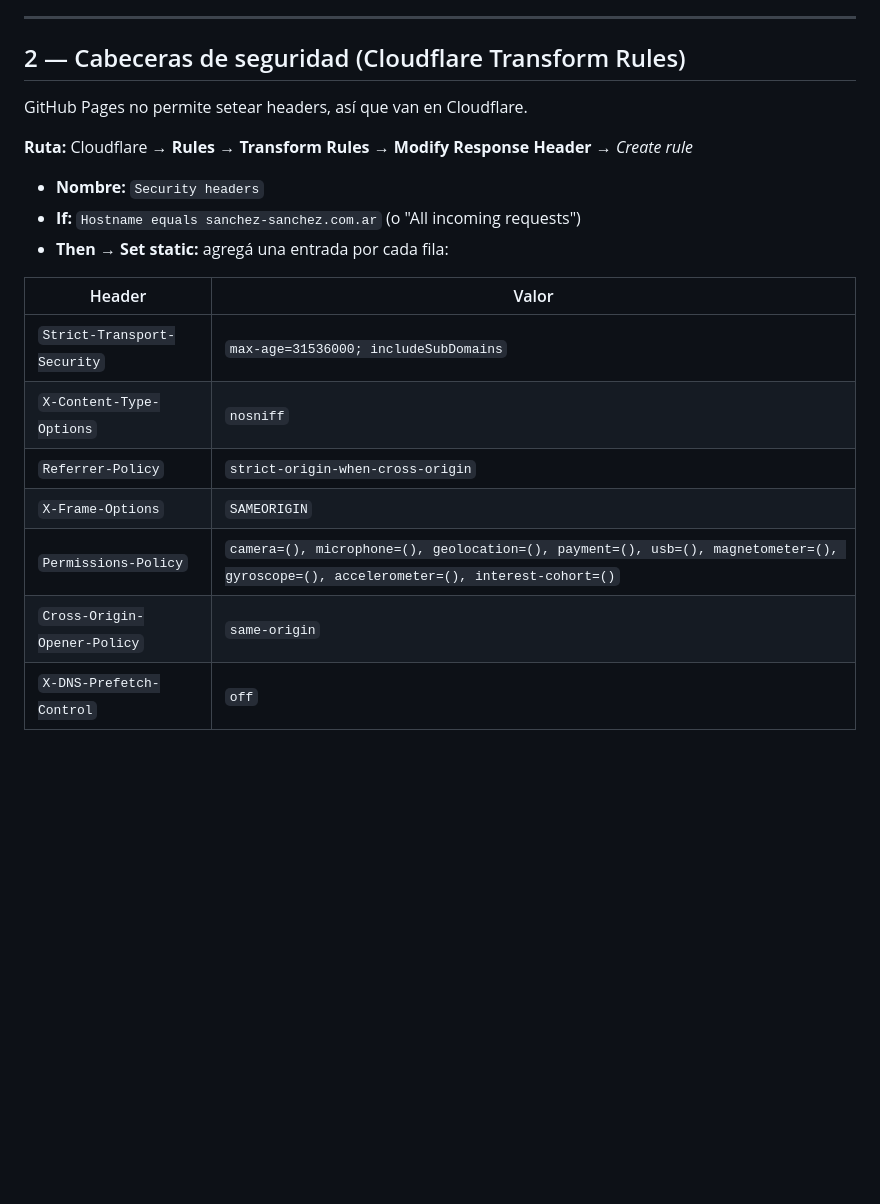
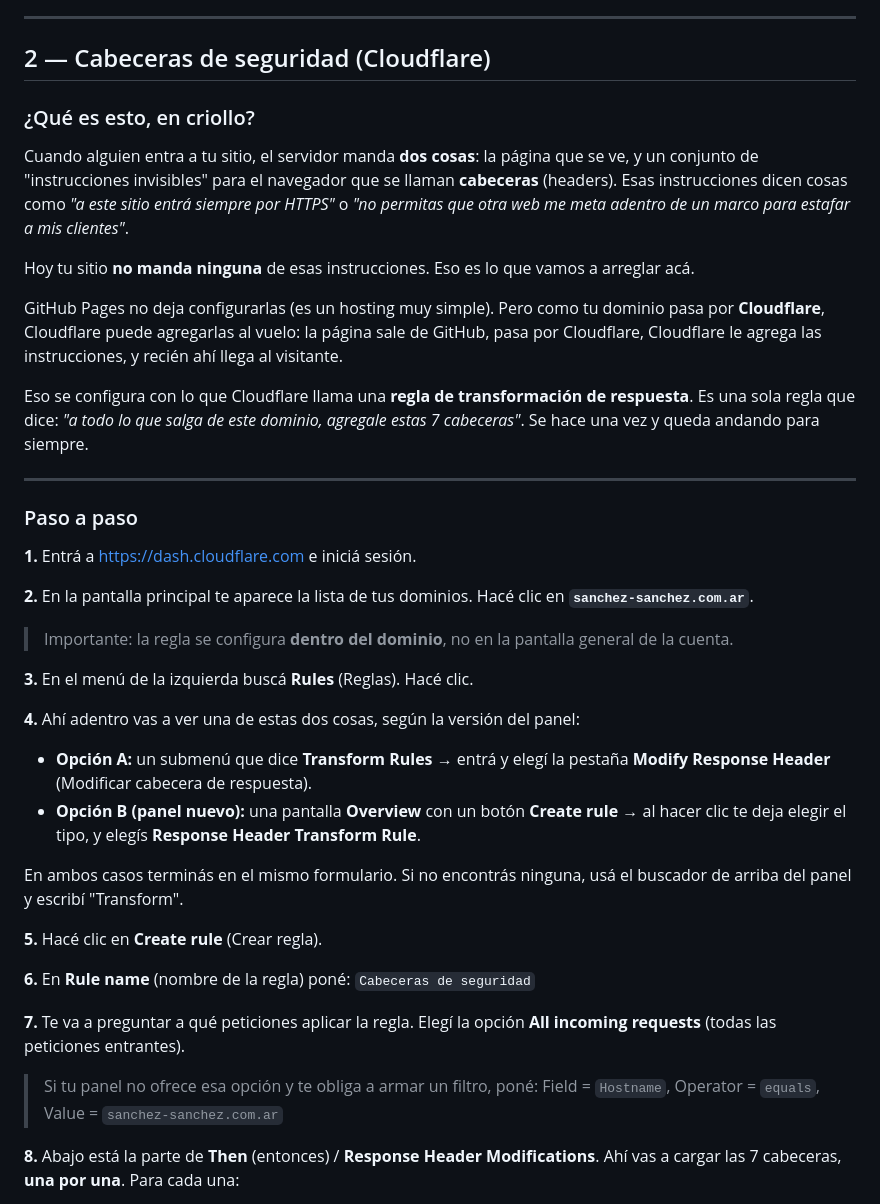
Before and after one commit to ShadowLord21/sanchez-web, a Markdown page: docs/SEGURIDAD-INFRA.md, the part around one of its changes. GitHub-like rendering; blank space fills up the shorter version.

```diff
--- a/docs/SEGURIDAD-INFRA.md
+++ b/docs/SEGURIDAD-INFRA.md
@@ -39,22 +39,58 @@ Verificado: `http://sanchez-sanchez.com.ar/` responde **200 OK en vez de redirig
 
 ---
 
-## 2 — Cabeceras de seguridad (Cloudflare Transform Rules)
+## 2 — Cabeceras de seguridad (Cloudflare)
 
-GitHub Pages no permite setear headers, así que van en Cloudflare.
+### ¿Qué es esto, en criollo?
 
-**Ruta:** Cloudflare → **Rules** → **Transform Rules** → **Modify Response Header** → *Create rule*
+Cuando alguien entra a tu sitio, el servidor manda **dos cosas**: la página que se ve, y un
+conjunto de "instrucciones invisibles" para el navegador que se llaman **cabeceras** (headers).
+Esas instrucciones dicen cosas como *"a este sitio entrá siempre por HTTPS"* o *"no permitas
+que otra web me meta adentro de un marco para estafar a mis clientes"*.
 
-- **Nombre:** `Security headers`
-- **If:** `Hostname equals sanchez-sanchez.com.ar` (o "All incoming requests")
-- **Then → Set static:** agregá una entrada por cada fila:
+Hoy tu sitio **no manda ninguna** de esas instrucciones. Eso es lo que vamos a arreglar acá.
 
-| Header | Valor |
-|---|---|
-| `Strict-Transport-Security` | `max-age=31536000; includeSubDomains` |
-| `X-Content-Type-Options` | `nosniff` |
-| `Referrer-Policy` | `strict-origin-when-cross-origin` |
-| `X-Frame-Options` | `SAMEORIGIN` |
-| `Permissions-Policy` | `camera=(), microphone=(), geolocation=(), payment=(), usb=(), magnetometer=(), gyroscope=(), accelerometer=(), interest-cohort=()` |
-| `Cross-Origin-Opener-Policy` | `same-origin` |
-| `X-DNS-Prefetch-Control` | `off` |
+GitHub Pages no deja configurarlas (es un hosting muy simple). Pero como tu dominio pasa por
+**Cloudflare**, Cloudflare puede agregarlas al vuelo: la página sale de GitHub, pasa por
+Cloudflare, Cloudflare le agrega las instrucciones, y recién ahí llega al visitante.
+
+Eso se configura con lo que Cloudflare llama una **regla de transformación de respuesta**.
+Es una sola regla que dice: *"a todo lo que salga de este dominio, agregale estas 7 cabeceras"*.
+Se hace una vez y queda andando para siempre.
+
+---
+
+### Paso a paso
+
+**1.** Entrá a https://dash.cloudflare.com e iniciá sesión.
+
+**2.** En la pantalla principal te aparece la lista de tus dominios. Hacé clic en
+**`sanchez-sanchez.com.ar`**.
+
+> Importante: la regla se configura **dentro del dominio**, no en la pantalla general de la cuenta.
+
+**3.** En el menú de la izquierda buscá **Rules** (Reglas). Hacé clic.
+
+**4.** Ahí adentro vas a ver una de estas dos cosas, según la versión del panel:
+
+- **Opción A:** un submenú que dice **Transform Rules** → entrá y elegí la pestaña
+  **Modify Response Header** (Modificar cabecera de respuesta).
+- **Opción B (panel nuevo):** una pantalla **Overview** con un botón **Create rule** →
+  al hacer clic te deja elegir el tipo, y elegís **Response Header Transform Rule**.
+
+En ambos casos terminás en el mismo formulario. Si no encontrás ninguna, usá el buscador
+de arriba del panel y escribí "Transform".
+
+**5.** Hacé clic en **Create rule** (Crear regla).
+
+**6.** En **Rule name** (nombre de la regla) poné: `Cabeceras de seguridad`
+
+**7.** Te va a preguntar a qué peticiones aplicar la regla. Elegí la opción
+**All incoming requests** (todas las peticiones entrantes).
+
+> Si tu panel no ofrece esa opción y te obliga a armar un filtro, poné:
+> Field = `Hostname`, Operator = `equals`, Value = `sanchez-sanchez.com.ar`
+
+**8.** Abajo está la parte de **Then** (entonces) / **Response Header Modifications**.
+Ahí vas a cargar las 7 cabeceras, **una por una**. Para cada una:
+
```
Also changed, not shown: other parts of docs/SEGURIDAD-INFRA.md (+40 -4 lines).
